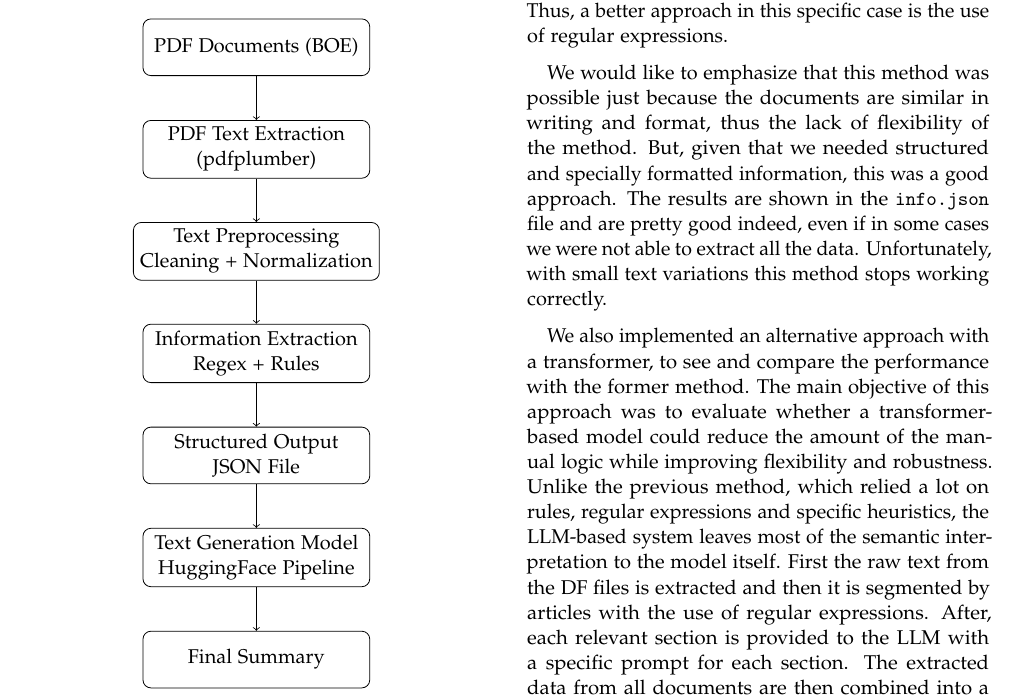
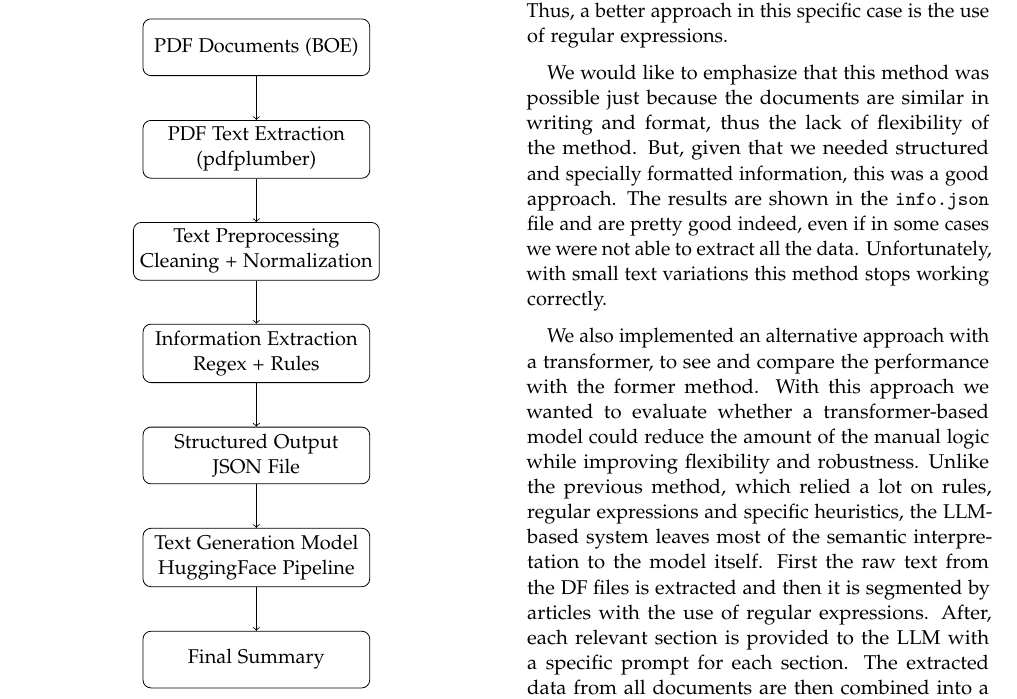
Before and after one commit to christianfaccio/automatic_summarization_system, a LaTeX document (report/main.tex): part of page 2 of 3, cut so that both start at the same text. Compiled offline with pdfLaTeX.

Commit message:
Update transformer approach discussion in report

```diff
--- a/report/main.tex
+++ b/report/main.tex
@@ -119,7 +119,7 @@
 
 We would like to emphasize that this method was possible just because the documents are similar in writing and format, thus the lack of flexibility of the method. But, given that we needed structured and specially formatted information, this was a good approach. The results are shown in the \texttt{info.json} file and are pretty good indeed, even if in some cases we were not able to extract all the data. Unfortunately, with small text variations this method stops working correctly.
 
-We also implemented an alternative approach with a transformer, to see and compare the performance with the former method. The main objective of this approach was to evaluate whether a transformer-based model could reduce the amount of the manual logic while improving flexibility and robustness. Unlike the previous method, which relied a lot on rules, regular expressions and specific heuristics, the LLM-based system leaves most of the semantic interpretation to the model itself. First the raw text from the DF files is extracted and then it is segmented by articles with the use of regular expressions. After, each relevant section is provided to the LLM with a specific prompt for each section. The extracted data from all documents are then combined into a structured file: \texttt{info\_mistral.json}. This approach provided several advantages like higher flexibility and better semantic understanding. However, this approach also has certain downsides: hallucination risk, higher computational cost and output variability. To evaluate the impact of model size on performance, we experimented with several open-source LLMs ranging from 3B to 70B parameters (3B, 8B, 14B, 24B, 30B and 70B). As expected, larger models generally produced more accurate and consistent structured outputs, with the 70B model (Llama 3.3) achieving the best performance. However, when considering cost per token, inference latency and overall efficiency, the 24B parameter model (Mistral Small 3.2) offered the best balance between performance and computational cost. Smaller models were capable of completing the task, but their outputs showed a degradation in structural consistency and precision. Based on these experiments, models around 24-30B parameters appear to be the best ones for this type of structured extraction task.
+We also implemented an alternative approach with a transformer, to see and compare the performance with the former method. With this approach we wanted to evaluate whether a transformer-based model could reduce the amount of the manual logic while improving flexibility and robustness. Unlike the previous method, which relied a lot on rules, regular expressions and specific heuristics, the LLM-based system leaves most of the semantic interpretation to the model itself. First the raw text from the DF files is extracted and then it is segmented by articles with the use of regular expressions. After, each relevant section is provided to the LLM with a specific prompt for each section. The extracted data from all documents are then combined into a structured file: \texttt{info\_mistral.json}. This approach provided several advantages like higher flexibility and better semantic understanding. However, this approach also has certain downsides: hallucination risk, higher computational cost and output variability. To evaluate the impact of model size on performance, we experimented with several open-source LLMs ranging from 3B to 70B parameters (3B, 8B, 14B, 24B, 30B and 70B). As expected, larger models generally produced more accurate and consistent structured outputs, with the 70B model (Llama 3.3) achieving the best performance. However, when considering cost per token, inference latency and overall efficiency, the 24B parameter model (Mistral Small 3.2) offered the best balance between performance and computational cost. Smaller models were capable of completing the task, but their outputs showed a degradation in structural consistency and precision. Based on these experiments, models around 24-30B parameters appear to be the best ones for this type of structured extraction task.
 All inferences were performed through a remote API (OpenRouter), rather than running the models locally. This inference choice simplified experimentation across multiple model sizes and use of the chosen model. Overall the LLM based approach proved to be more adaptable, if needed, and easier to extend to new formats, at the cost of increased computational complexity and potential reliability issues.
 
 
```
